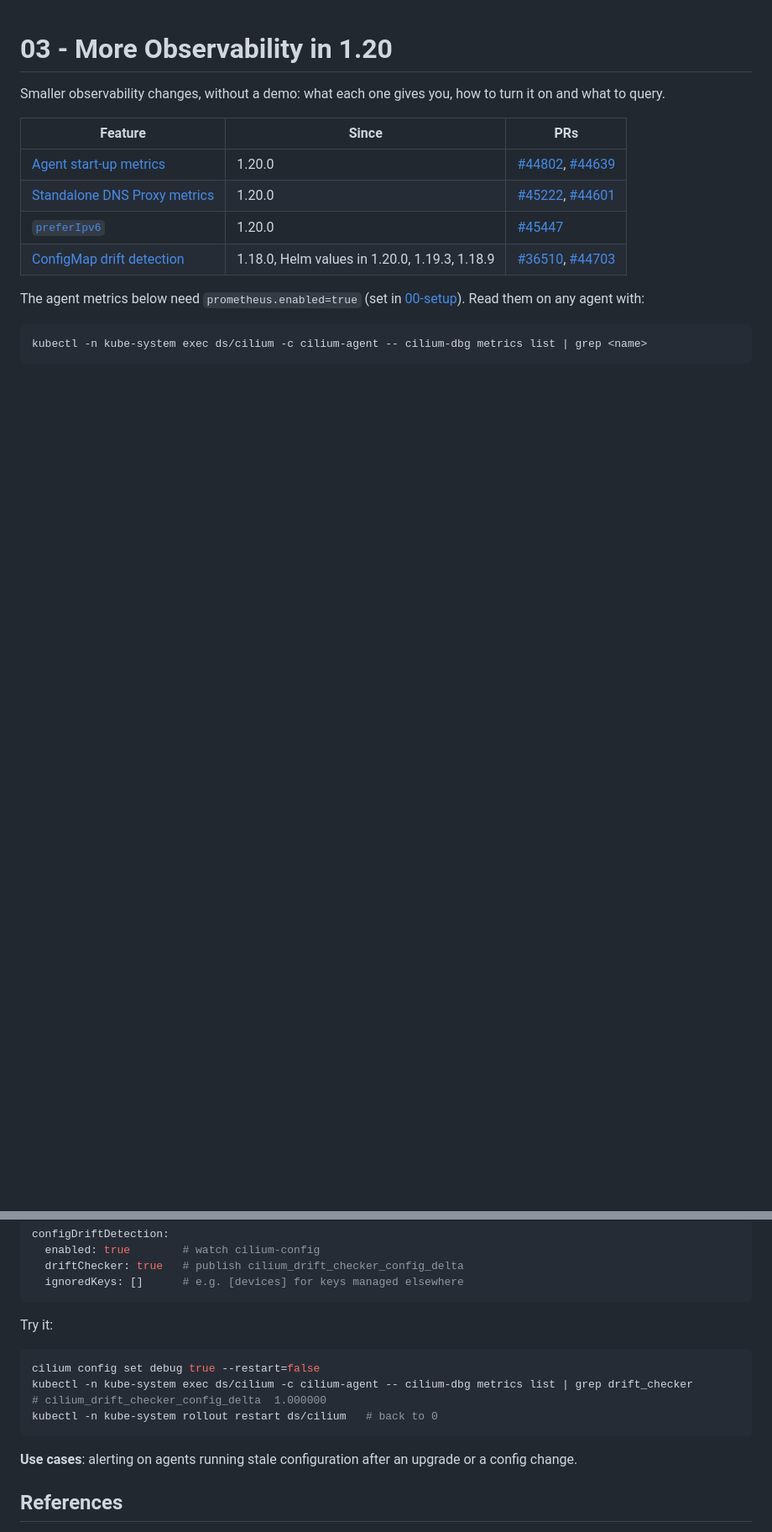
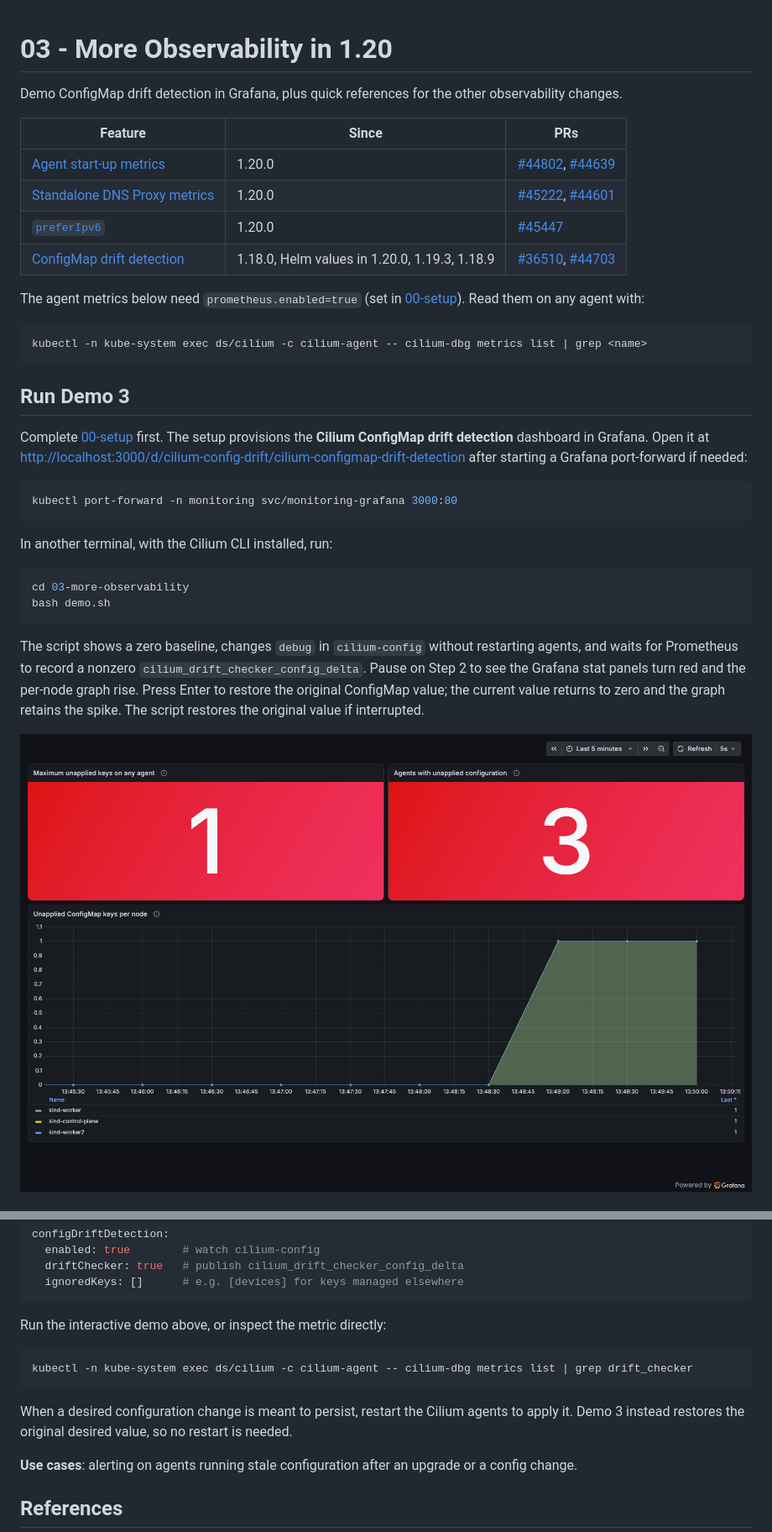
Before and after one commit to doniacld/kc26-obs-day-cilium-1-20, a Markdown page: 03-more-observability/README.md, 2 parts joined by grey strips. Shown at 84% size. Drawn GitHub-style; pictures changed too: 03-more-observability/config-drift-dashboard.png (added); blank space fills up the shorter version.

Commit message:
Demo 3 config drift
Add demo for config drift, showing grafana dashboard

Signed-off-by: Liz Rice <liz@lizrice.com>

````diff
--- a/03-more-observability/README.md
+++ b/03-more-observability/README.md
@@ -1,7 +1,7 @@
 # 03 - More Observability in 1.20
 
-Smaller observability changes, without a demo: what each one gives you, how to
-turn it on and what to query.
+Demo ConfigMap drift detection in Grafana, plus quick references for the other
+observability changes.
 
 | Feature | Since | PRs |
 |---|---|---|
@@ -15,3 +15,32 @@ Read them on any agent with:
 
 ```bash
 kubectl -n kube-system exec ds/cilium -c cilium-agent -- cilium-dbg metrics list | grep <name>
+```
+
+## Run Demo 3
+
+Complete [00-setup](../00-setup/) first. The setup provisions the **Cilium
+ConfigMap drift detection** dashboard in Grafana. Open it at
+<http://localhost:3000/d/cilium-config-drift/cilium-configmap-drift-detection>
+after starting a Grafana port-forward if needed:
+
+```bash
+kubectl port-forward -n monitoring svc/monitoring-grafana 3000:80
+```
+
+In another terminal, with the Cilium CLI installed, run:
+
+```bash
+cd 03-more-observability
+bash demo.sh
+```
+
+The script shows a zero baseline, changes `debug` in `cilium-config` without
+restarting agents, and waits for Prometheus to record a nonzero
+`cilium_drift_checker_config_delta`. Pause on Step 2 to see the Grafana stat
+panels turn red and the per-node graph rise. Press Enter to restore the original
+ConfigMap value; the current value returns to zero and the graph retains the
+spike. The script restores the original value if interrupted.
+
+![Grafana ConfigMap drift dashboard at 1600×1000 while all three agents have unapplied configuration](config-drift-dashboard.png)
+
@@ -123,14 +173,15 @@ configDriftDetection:
   ignoredKeys: []      # e.g. [devices] for keys managed elsewhere
 ```
 
-Try it:
+Run the interactive demo above, or inspect the metric directly:
 
 ```bash
-cilium config set debug true --restart=false
 kubectl -n kube-system exec ds/cilium -c cilium-agent -- cilium-dbg metrics list | grep drift_checker
-# cilium_drift_checker_config_delta  1.000000
-kubectl -n kube-system rollout restart ds/cilium   # back to 0
 ```
+
+When a desired configuration change is meant to persist, restart the Cilium
+agents to apply it. Demo 3 instead restores the original desired value, so no
+restart is needed.
 
 **Use cases**: alerting on agents running stale configuration after an upgrade or a config change.
 
````
Also changed, not shown: other parts of 03-more-observability/README.md (+21 -0 lines), 03-more-observability/demo-03-config-drift.gif (added), 03-more-observability/demo-03-step-1-baseline.png (added), 03-more-observability/demo-03-step-2-config-drift.png (added), 03-more-observability/demo-03-step-3-restored.png (added), 3 other files.
